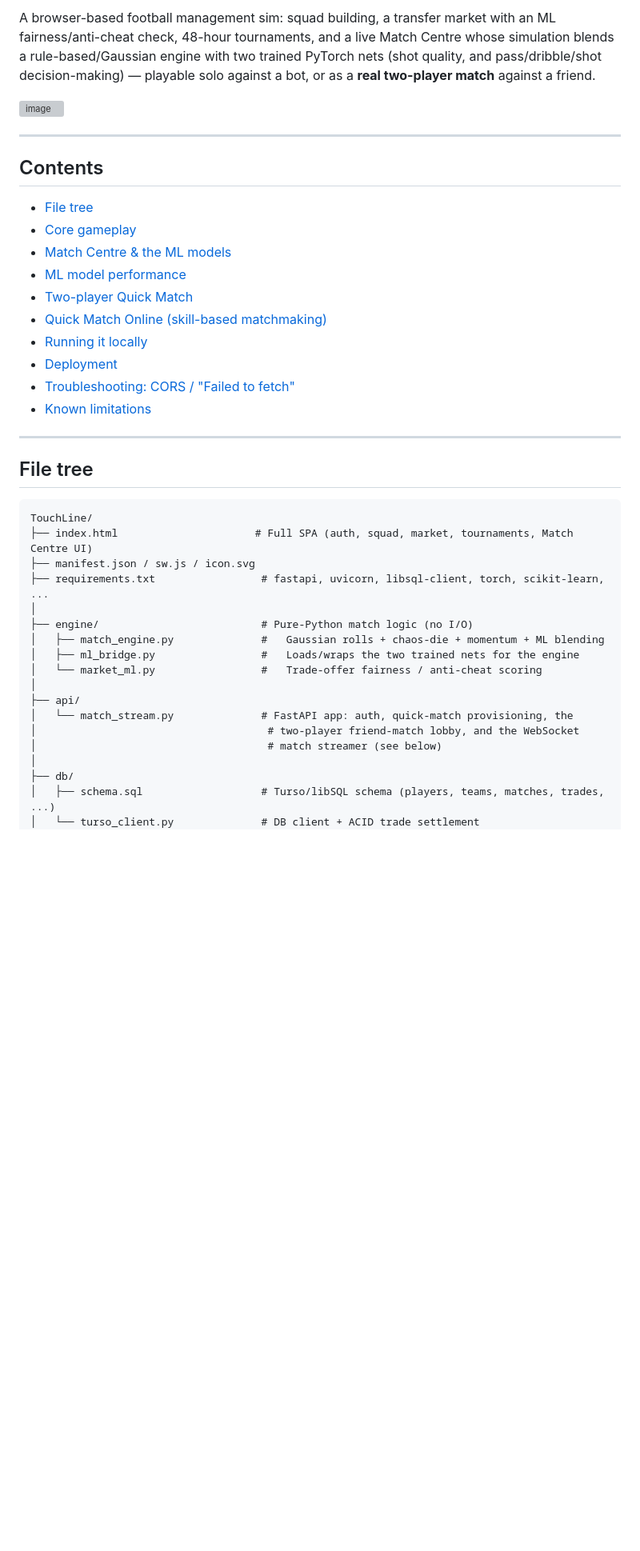
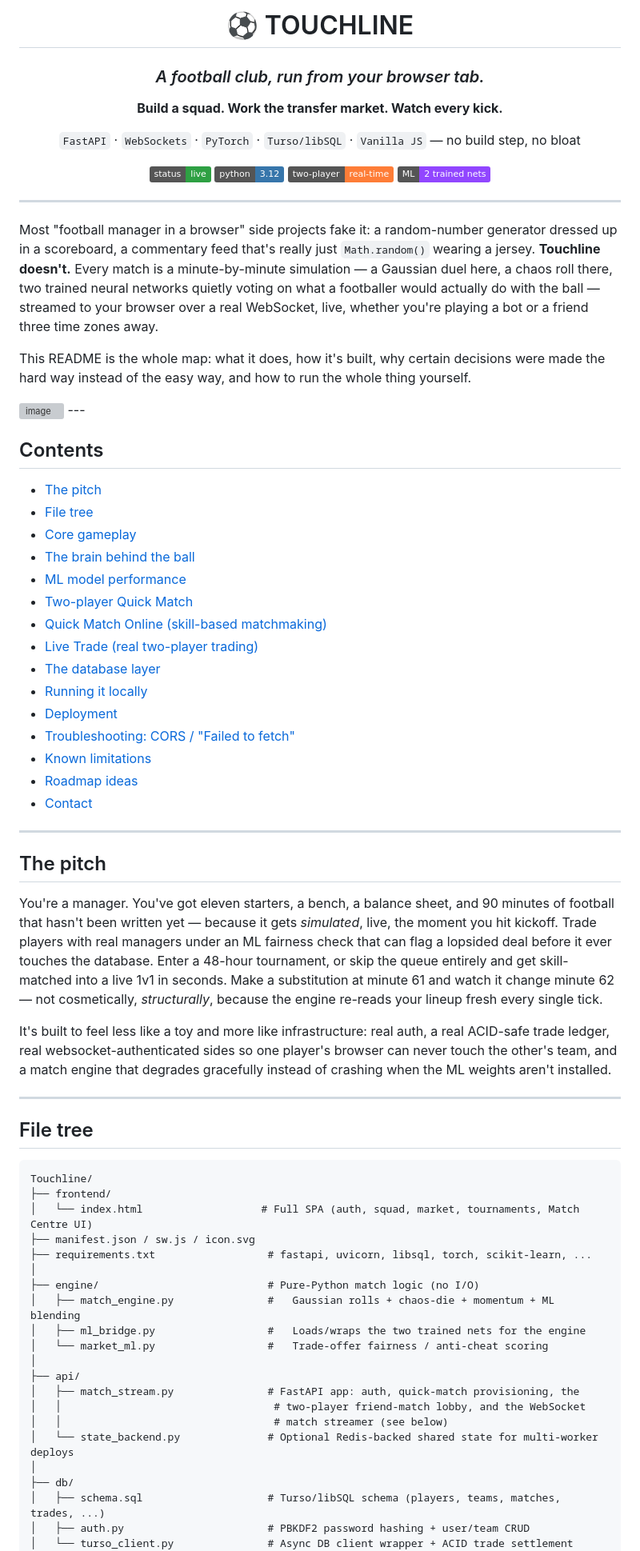
Before and after one commit to Rancidgift57/TouchLine, a Markdown page: README.md, the part around one of its changes. Shown at 80% size. Drawn GitHub-style; badges without logos; blank space fills up the shorter version; grey boxes are pictures that could not be loaded.

````diff
--- a/README.md
+++ b/README.md
@@ -2,48 +2,98 @@
 
-A browser-based football management sim: squad building, a transfer market
-with an ML fairness/anti-cheat check, 48-hour tournaments, and a live Match
-Centre whose simulation blends a rule-based/Gaussian engine with two trained
-PyTorch nets (shot quality, and pass/dribble/shot decision-making) — playable
-solo against a bot, or as a **real two-player match** against a friend.
+# ⚽ TOUCHLINE
+
+### *A football club, run from your browser tab.*
+
+**Build a squad. Work the transfer market. Watch every kick.**
+
+`FastAPI` · `WebSockets` · `PyTorch` · `Turso/libSQL` · `Vanilla JS` — no build step, no bloat
+
+[![Status: Live](https://img.shields.io/badge/status-live-2ea043)](#running-it-locally)
+[![Python 3.12](https://img.shields.io/badge/python-3.12-3776AB)](#running-it-locally)
+[![Two-Player: Real](https://img.shields.io/badge/two--player-real--time-orange)](#two-player-quick-match)
+[![ML: Trained](https://img.shields.io/badge/ML-2%20trained%20nets-9146FF)](#the-brain-behind-the-ball)
+
+</div>
+
+---
+
+Most "football manager in a browser" side projects fake it: a random-number
+generator dressed up in a scoreboard, a commentary feed that's really just
+`Math.random()` wearing a jersey. **Touchline doesn't.** Every match is a
+minute-by-minute simulation — a Gaussian duel here, a chaos roll there, two
+trained neural networks quietly voting on what a footballer would actually
+do with the ball — streamed to your browser over a real WebSocket, live,
+whether you're playing a bot or a friend three time zones away.
+
+This README is the whole map: what it does, how it's built, why certain
+decisions were made the hard way instead of the easy way, and how to run
+the whole thing yourself.
 
 <img width="1917" height="868" alt="image" src="https://github.com/user-attachments/assets/30821235-6ea7-47b5-9dd8-b4ce336453b2" />
-
 ---
 
 ## Contents
 
+- [The pitch](#the-pitch)
 - [File tree](#file-tree)
 - [Core gameplay](#core-gameplay)
-- [Match Centre & the ML models](#match-centre--the-ml-models)
+- [The brain behind the ball](#the-brain-behind-the-ball)
 - [ML model performance](#ml-model-performance)
 - [Two-player Quick Match](#two-player-quick-match)
 - [Quick Match Online (skill-based matchmaking)](#quick-match-online-skill-based-matchmaking)
+- [Live Trade (real two-player trading)](#live-trade-real-two-player-trading)
+- [The database layer](#the-database-layer)
 - [Running it locally](#running-it-locally)
 - [Deployment](#deployment)
 - [Troubleshooting: CORS / "Failed to fetch"](#troubleshooting-cors--failed-to-fetch)
 - [Known limitations](#known-limitations)
+- [Roadmap ideas](#roadmap-ideas)
+- [Contact](#contact)
+
+---
+
+## The pitch
+
+You're a manager. You've got eleven starters, a bench, a balance sheet, and
+90 minutes of football that hasn't been written yet — because it gets
+*simulated*, live, the moment you hit kickoff. Trade players with real
+managers under an ML fairness check that can flag a lopsided deal before it
+ever touches the database. Enter a 48-hour tournament, or skip the queue
+entirely and get skill-matched into a live 1v1 in seconds. Make a
+substitution at minute 61 and watch it change minute 62 — not cosmetically,
+*structurally*, because the engine re-reads your lineup fresh every single
+tick.
+
+It's built to feel less like a toy and more like infrastructure: real
+auth, a real ACID-safe trade ledger, real websocket-authenticated sides so
+one player's browser can never touch the other's team, and a match engine
+that degrades gracefully instead of crashing when the ML weights aren't
+installed.
 
 ---
 
 ## File tree
 
 ```
-TouchLine/
-├── index.html                      # Full SPA (auth, squad, market, tournaments, Match Centre UI)
+Touchline/
+├── frontend/
+│   └── index.html                   # Full SPA (auth, squad, market, tournaments, Match Centre UI)
 ├── manifest.json / sw.js / icon.svg
-├── requirements.txt                 # fastapi, uvicorn, libsql-client, torch, scikit-learn, ...
+├── requirements.txt                  # fastapi, uvicorn, libsql, torch, scikit-learn, ...
 │
-├── engine/                          # Pure-Python match logic (no I/O)
-│   ├── match_engine.py              #   Gaussian rolls + chaos-die + momentum + ML blending
-│   ├── ml_bridge.py                 #   Loads/wraps the two trained nets for the engine
-│   └── market_ml.py                 #   Trade-offer fairness / anti-cheat scoring
+├── engine/                           # Pure-Python match logic (no I/O)
+│   ├── match_engine.py               #   Gaussian rolls + chaos-die + momentum + ML blending
+│   ├── ml_bridge.py                  #   Loads/wraps the two trained nets for the engine
+│   └── market_ml.py                  #   Trade-offer fairness / anti-cheat scoring
 │
 ├── api/
-│   └── match_stream.py              # FastAPI app: auth, quick-match provisioning, the
-│                                     # two-player friend-match lobby, and the WebSocket
-│                                     # match streamer (see below)
+│   ├── match_stream.py               # FastAPI app: auth, quick-match provisioning, the
+│   │                                  # two-player friend-match lobby, and the WebSocket
+│   │                                  # match streamer (see below)
+│   └── state_backend.py              # Optional Redis-backed shared state for multi-worker deploys
 │
 ├── db/
-│   ├── schema.sql                   # Turso/libSQL schema (players, teams, matches, trades, ...)
-│   └── turso_client.py              # DB client + ACID trade settlement
+│   ├── schema.sql                    # Turso/libSQL schema (players, teams, matches, trades, ...)
+│   ├── auth.py                       # PBKDF2 password hashing + user/team CRUD
+│   └── turso_client.py               # Async DB client wrapper + ACID trade settlement
 │
````
Also changed, not shown: other parts of README.md (+231 -184 lines).
